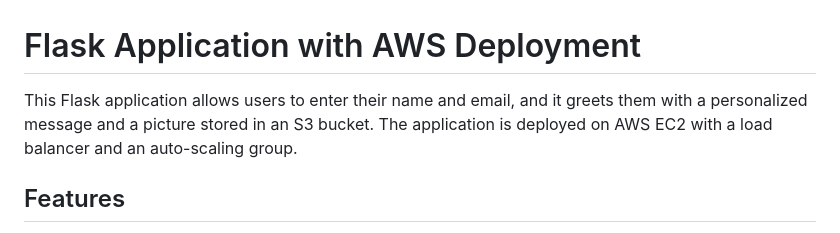
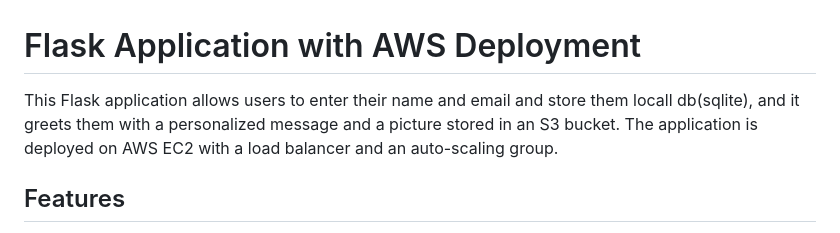
Before and after one commit to BasharAZ1/summary_exe, a Markdown page: README.md, the part around the change. Drawn GitHub-style.

```diff
--- a/README.md
+++ b/README.md
@@ -1,7 +1,7 @@
 
 # Flask Application with AWS Deployment
 
-This Flask application allows users to enter their name and email, and it greets them with a personalized message and a picture stored in an S3 bucket. The application is deployed on AWS EC2 with a load balancer and an auto-scaling group.
+This Flask application allows users to enter their name and email and store them locall db(sqlite), and it greets them with a personalized message and a picture stored in an S3 bucket. The application is deployed on AWS EC2 with a load balancer and an auto-scaling group.
 
 ## Features
 
```
